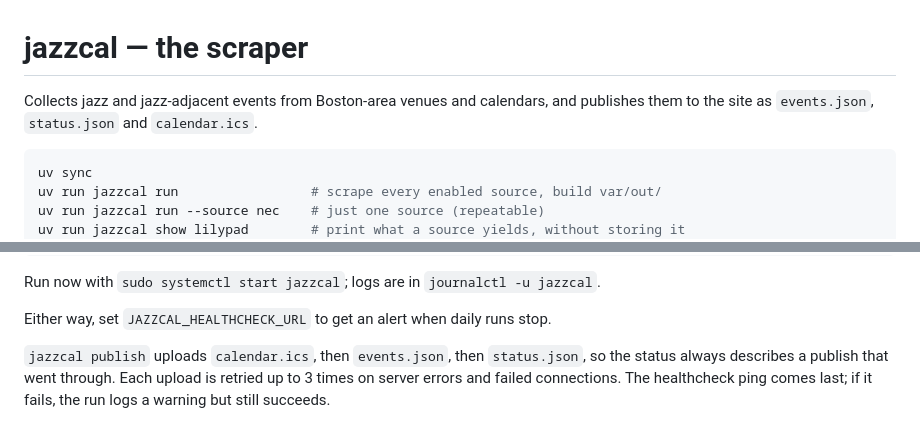
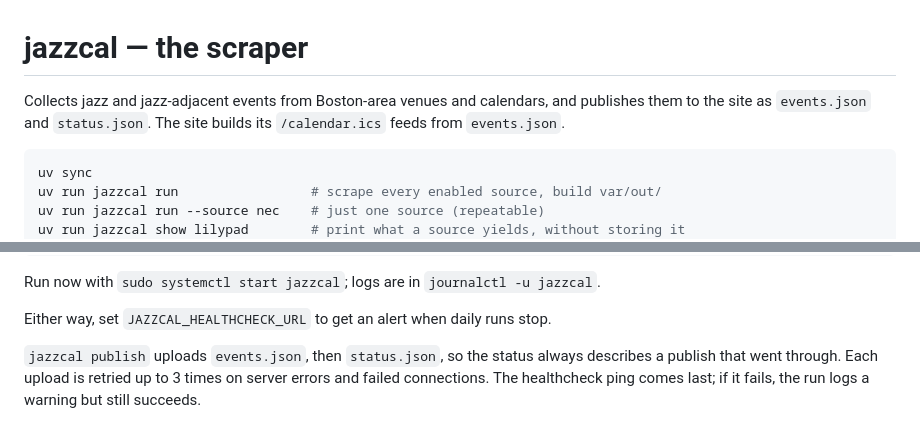
Before and after one commit to garyo/jazz-calendar, a Markdown page: scraper/README.md, 2 parts joined by grey strips. Drawn GitHub-style.

````diff
--- a/scraper/README.md
+++ b/scraper/README.md
@@ -1,7 +1,8 @@
 # jazzcal — the scraper
 
 Collects jazz and jazz-adjacent events from Boston-area venues and calendars, and publishes
-them to the site as `events.json`, `status.json` and `calendar.ics`.
+them to the site as `events.json` and `status.json`. The site builds its `/calendar.ics`
+feeds from `events.json`.
 
 ```sh
 uv sync
@@ -165,7 +166,7 @@ Run now with `sudo systemctl start jazzcal`; logs are in `journalctl -u jazzcal`
 
 Either way, set `JAZZCAL_HEALTHCHECK_URL` to get an alert when daily runs stop.
 
-`jazzcal publish` uploads `calendar.ics`, then `events.json`, then `status.json`, so the
-status always describes a publish that went through. Each upload is retried up to 3 times on
-server errors and failed connections. The healthcheck ping comes last; if it fails, the run
-logs a warning but still succeeds.
+`jazzcal publish` uploads `events.json`, then `status.json`, so the status always describes
+a publish that went through. Each upload is retried up to 3 times on server errors and failed
+connections. The healthcheck ping comes last; if it fails, the run logs a warning but still
+succeeds.
````
Also changed, not shown: site/README.md (+44 -16 lines).
